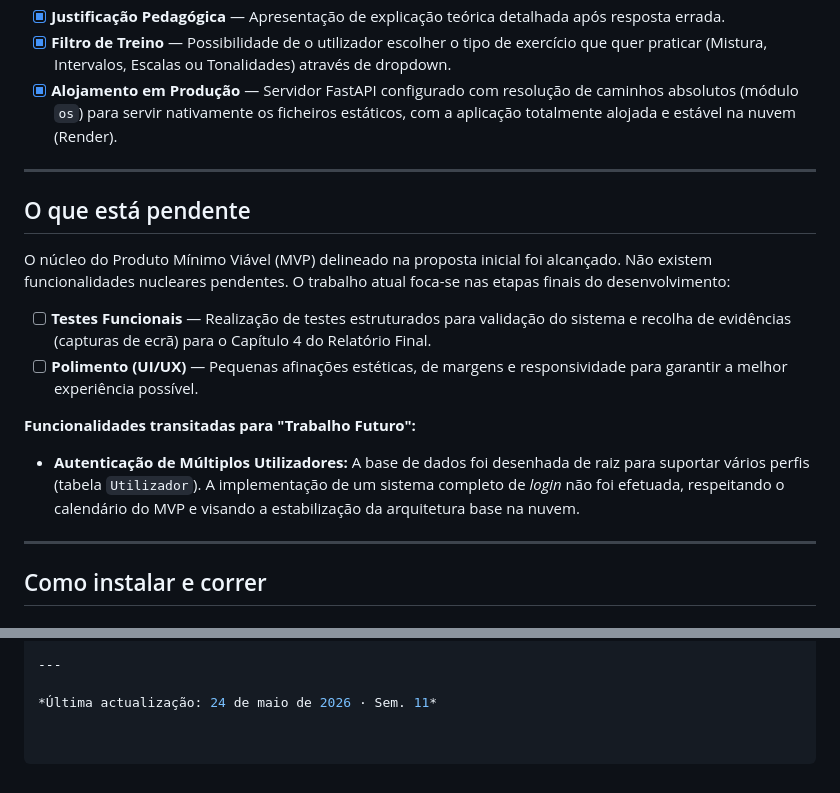
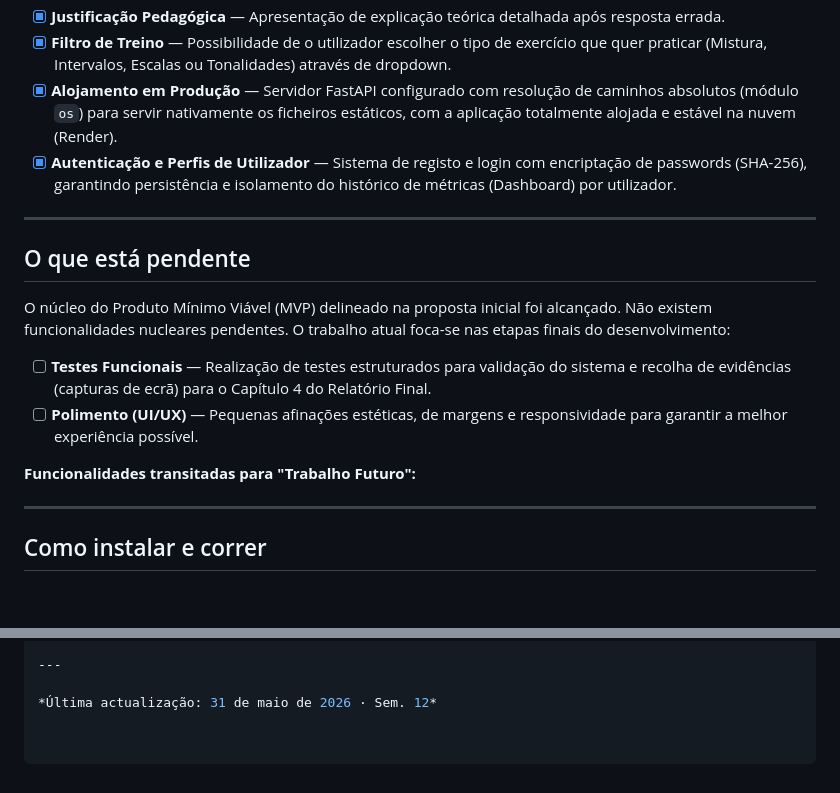
Before and after one commit to jopaferreira/PEI-MTA, a Markdown page: README.md, 2 parts joined by grey strips. Drawn GitHub-style.

Commit message:
docs: atualizar README com implementacao do login

```diff
--- a/README.md
+++ b/README.md
@@ -28,6 +28,7 @@
 - [x] **Justificação Pedagógica** — Apresentação de explicação teórica detalhada após resposta errada.
 - [x] **Filtro de Treino** — Possibilidade de o utilizador escolher o tipo de exercício que quer praticar (Mistura, Intervalos, Escalas ou Tonalidades) através de dropdown.
 - [x] **Alojamento em Produção** — Servidor FastAPI configurado com resolução de caminhos absolutos (módulo `os`) para servir nativamente os ficheiros estáticos, com a aplicação totalmente alojada e estável na nuvem (Render).
+- [x] **Autenticação e Perfis de Utilizador** — Sistema de registo e login com encriptação de passwords (SHA-256), garantindo persistência e isolamento do histórico de métricas (Dashboard) por utilizador.
 
 ---
 
@@ -43,8 +44,6 @@ O trabalho atual foca-se nas etapas finais do desenvolvimento:
 - [ ] **Polimento (UI/UX)** — Pequenas afinações estéticas, de margens e responsividade para garantir a melhor experiência possível.
 
 **Funcionalidades transitadas para "Trabalho Futuro":**
-
-- **Autenticação de Múltiplos Utilizadores:** A base de dados foi desenhada de raiz para suportar vários perfis (tabela `Utilizador`). A implementação de um sistema completo de *login* não foi efetuada, respeitando o calendário do MVP e visando a estabilização da arquitetura base na nuvem.
 
 ---
 
@@ -134,4 +133,4 @@ uvicorn main:app --reload
 
 ---
 
-*Última actualização: 24 de maio de 2026 · Sem. 11*
+*Última actualização: 31 de maio de 2026 · Sem. 12*
```
